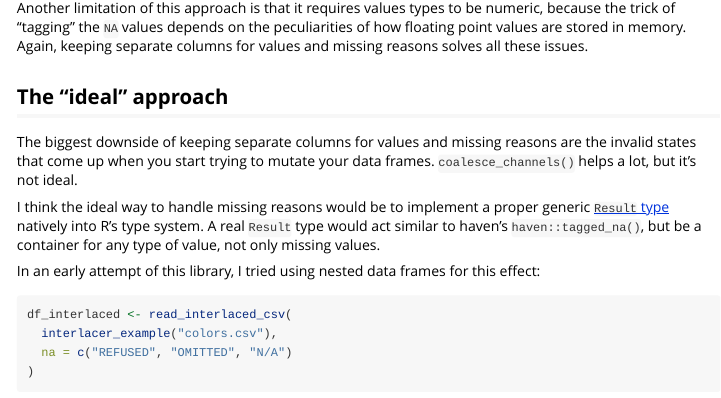
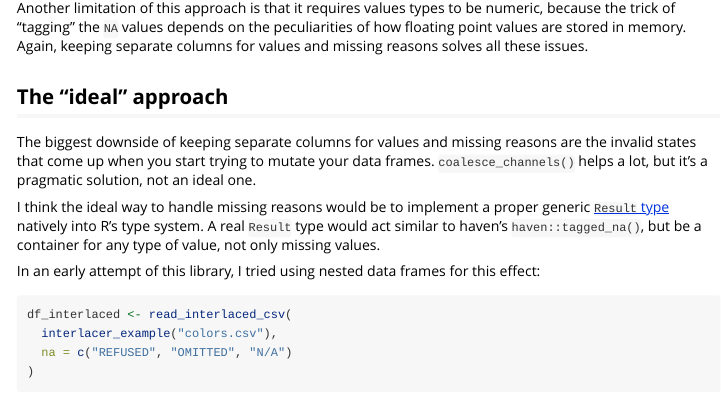
Before and after one commit to khusmann/interlacer, an R Markdown document (vignettes/other-approaches.Rmd): the page in a window 1100 px wide, from 2590 px down. Rendered offline with R 4.5, knitr and Pandoc, with nearby package versions; some code elsewhere in the file could not run offline.

Commit message:
add word: pragmatic

```diff
--- a/vignettes/other-approaches.Rmd
+++ b/vignettes/other-approaches.Rmd
@@ -158,7 +158,8 @@ keeping separate columns for values and missing reasons solves all these issues.
 
 The biggest downside of keeping separate columns for values and missing reasons
 are the invalid states that come up when you start trying to mutate your data
-frames. `coalesce_channels()` helps a lot, but it's not ideal.
+frames. `coalesce_channels()` helps a lot, but it's a pragmatic solution,
+not an ideal one.
 
 I think the ideal way to handle missing reasons would be to implement a proper
 generic [`Result` type](https://en.wikipedia.org/wiki/Result_type) natively
```
